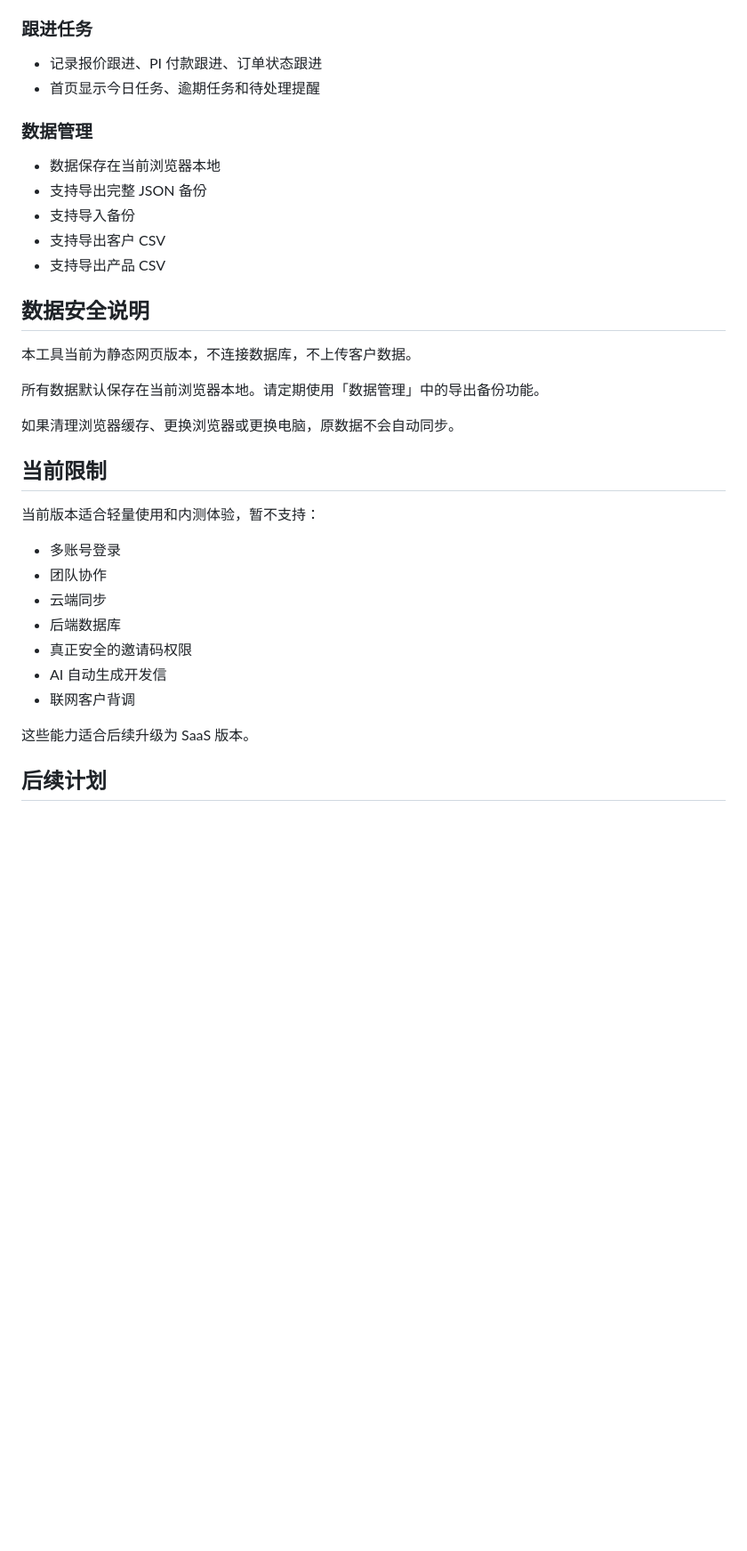
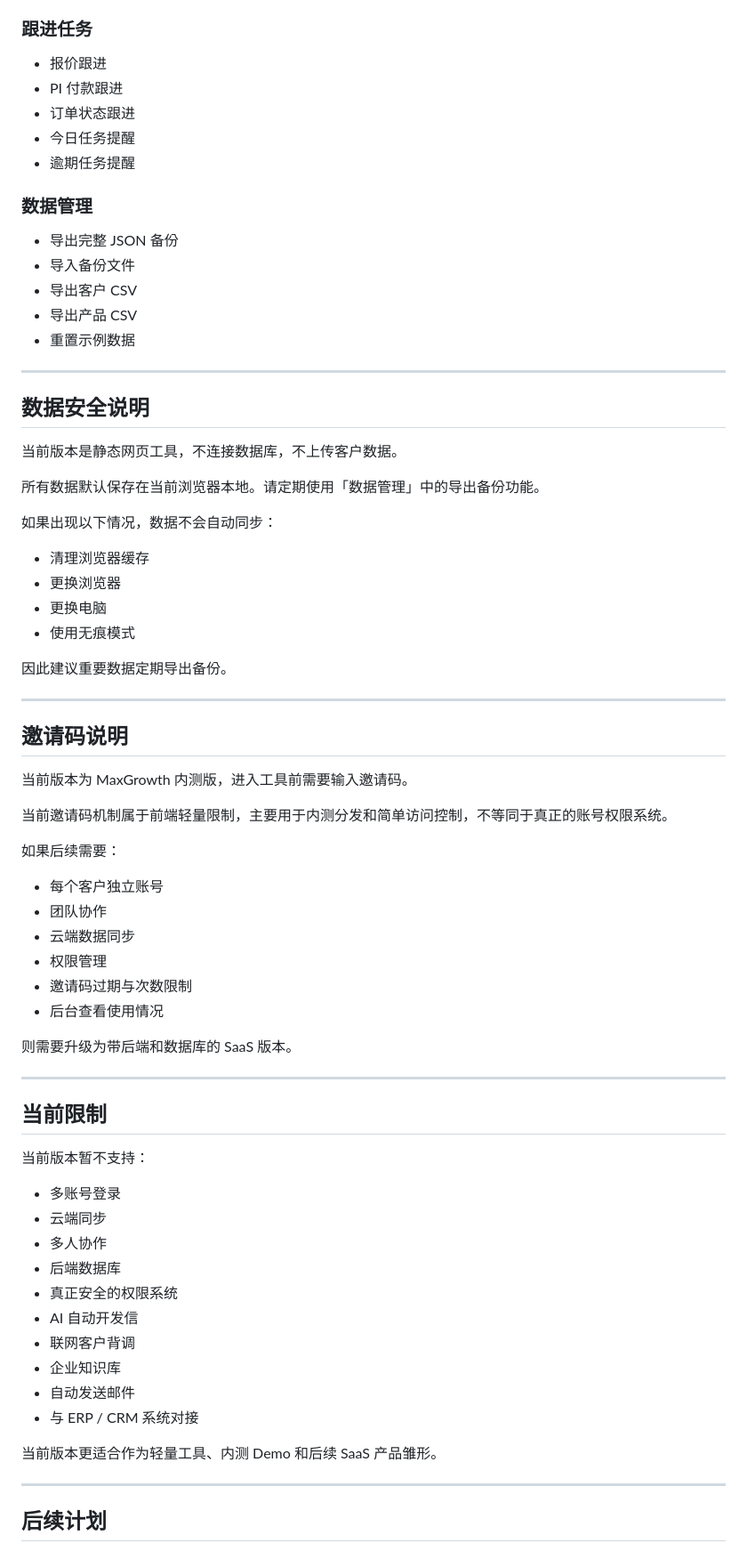
Before and after one commit to Maxgrowthcn/maxgrowth-export-toolbox, a Markdown page: README.md, the part around one of its changes. Shown at 89% size. Rendered like a GitHub page; blank space fills up the shorter version.

```diff
--- a/README.md
+++ b/README.md
@@ -69,38 +226,76 @@
 
 ### 跟进任务
 
-* 记录报价跟进、PI 付款跟进、订单状态跟进
-* 首页显示今日任务、逾期任务和待处理提醒
+* 报价跟进
+* PI 付款跟进
+* 订单状态跟进
+* 今日任务提醒
+* 逾期任务提醒
 
 ### 数据管理
 
-* 数据保存在当前浏览器本地
-* 支持导出完整 JSON 备份
-* 支持导入备份
-* 支持导出客户 CSV
-* 支持导出产品 CSV
+* 导出完整 JSON 备份
+* 导入备份文件
+* 导出客户 CSV
+* 导出产品 CSV
+* 重置示例数据
+
+---
 
 ## 数据安全说明
 
-本工具当前为静态网页版本，不连接数据库，不上传客户数据。
+当前版本是静态网页工具，不连接数据库，不上传客户数据。
 
 所有数据默认保存在当前浏览器本地。请定期使用「数据管理」中的导出备份功能。
 
-如果清理浏览器缓存、更换浏览器或更换电脑，原数据不会自动同步。
+如果出现以下情况，数据不会自动同步：
+
+* 清理浏览器缓存
+* 更换浏览器
+* 更换电脑
+* 使用无痕模式
+
+因此建议重要数据定期导出备份。
+
+---
+
+## 邀请码说明
+
+当前版本为 MaxGrowth 内测版，进入工具前需要输入邀请码。
+
+当前邀请码机制属于前端轻量限制，主要用于内测分发和简单访问控制，不等同于真正的账号权限系统。
+
+如果后续需要：
+
+* 每个客户独立账号
+* 团队协作
+* 云端数据同步
+* 权限管理
+* 邀请码过期与次数限制
+* 后台查看使用情况
+
+则需要升级为带后端和数据库的 SaaS 版本。
+
+---
 
 ## 当前限制
 
-当前版本适合轻量使用和内测体验，暂不支持：
+当前版本暂不支持：
 
 * 多账号登录
-* 团队协作
 * 云端同步
+* 多人协作
 * 后端数据库
-* 真正安全的邀请码权限
-* AI 自动生成开发信
+* 真正安全的权限系统
+* AI 自动开发信
 * 联网客户背调
+* 企业知识库
+* 自动发送邮件
+* 与 ERP / CRM 系统对接
 
-这些能力适合后续升级为 SaaS 版本。
+当前版本更适合作为轻量工具、内测 Demo 和后续 SaaS 产品雏形。
+
+---
 
 ## 后续计划
 
```
Also changed, not shown: other parts of README.md (+207 -37 lines).
